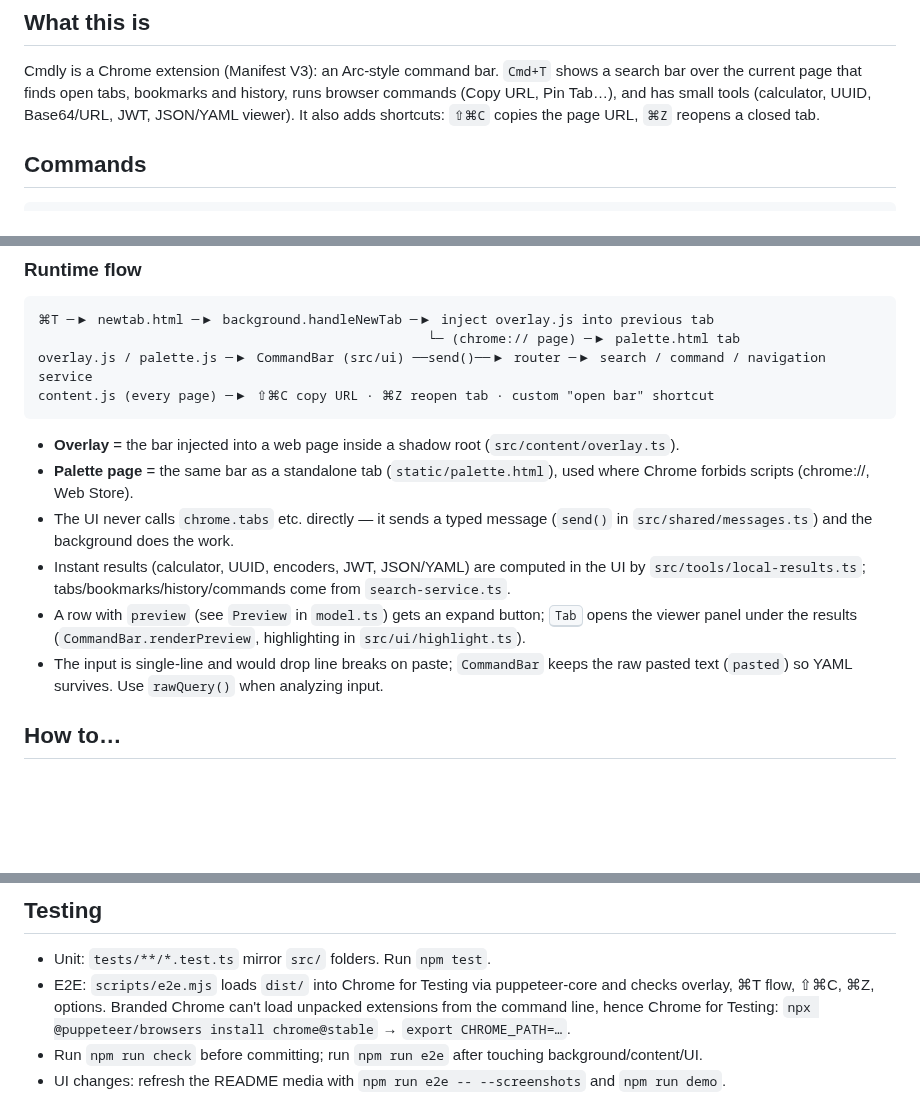
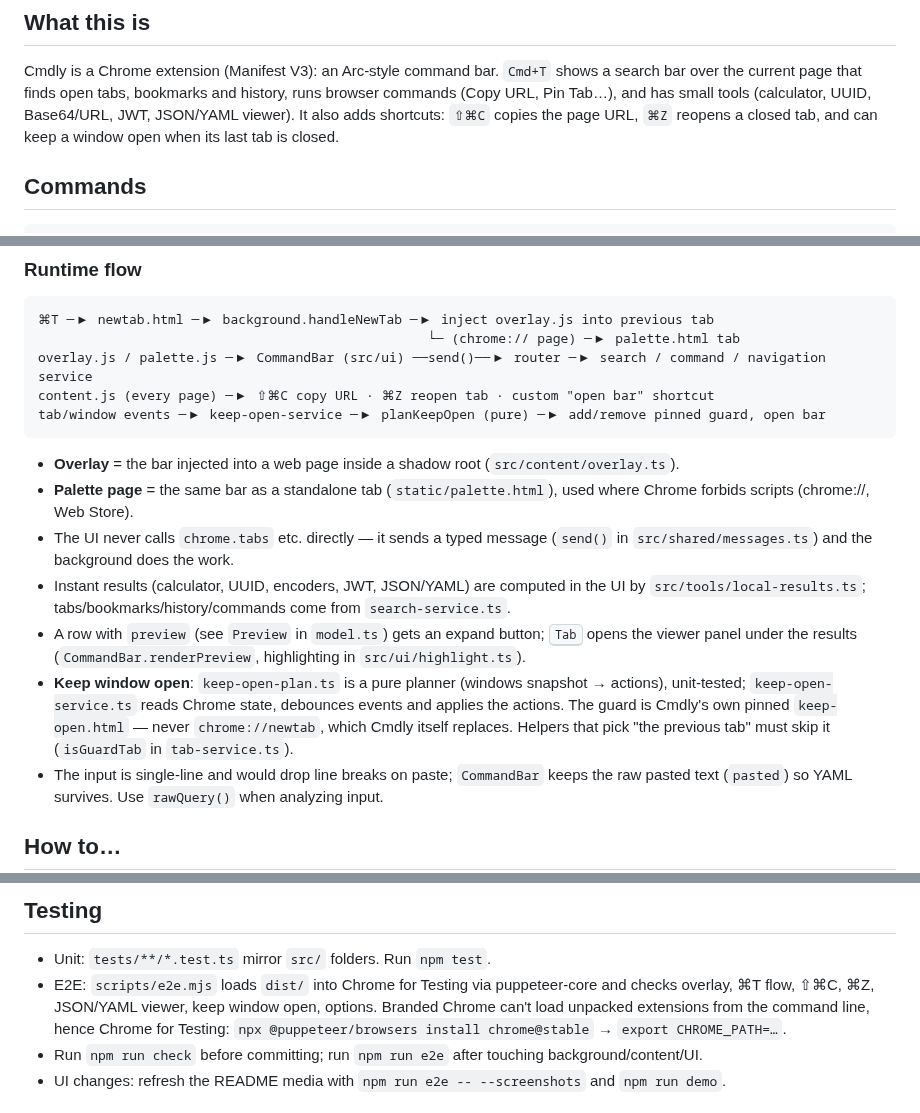
Before and after one commit to ogbozoyan/cmdly, a Markdown page: AGENTS.md, 3 parts joined by grey strips. GitHub-like rendering; blank space fills up the shorter version.

````diff
--- a/AGENTS.md
+++ b/AGENTS.md
@@ -8,7 +8,8 @@ Guide for AI coding agents (Claude Code, Codex, OpenCode…) and humans working
 Cmdly is a Chrome extension (Manifest V3): an Arc-style command bar. `Cmd+T` shows a search bar
 over the current page that finds open tabs, bookmarks and history, runs browser commands
 (Copy URL, Pin Tab…), and has small tools (calculator, UUID, Base64/URL, JWT, JSON/YAML viewer).
-It also adds shortcuts: `⇧⌘C` copies the page URL, `⌘Z` reopens a closed tab.
+It also adds shortcuts: `⇧⌘C` copies the page URL, `⌘Z` reopens a closed tab, and can keep a
+window open when its last tab is closed.
 
 ## Commands
 
@@ -55,6 +56,7 @@ Think of it as a small backend + frontend in one package:
                                                   └─ (chrome:// page) ─▶ palette.html tab
 overlay.js / palette.js ─▶ CommandBar (src/ui) ──send()──▶ router ─▶ search / command / navigation service
 content.js (every page) ─▶ ⇧⌘C copy URL · ⌘Z reopen tab · custom "open bar" shortcut
+tab/window events ─▶ keep-open-service ─▶ planKeepOpen (pure) ─▶ add/remove pinned guard, open bar
 ```
 
 - **Overlay** = the bar injected into a web page inside a shadow root (`src/content/overlay.ts`).
@@ -66,6 +68,10 @@ content.js (every page) ─▶ ⇧⌘C copy URL · ⌘Z reopen tab · custom "op
   `src/tools/local-results.ts`; tabs/bookmarks/history/commands come from `search-service.ts`.
 - A row with `preview` (see `Preview` in `model.ts`) gets an expand button; <kbd>Tab</kbd> opens the
   viewer panel under the results (`CommandBar.renderPreview`, highlighting in `src/ui/highlight.ts`).
+- **Keep window open**: `keep-open-plan.ts` is a pure planner (windows snapshot → actions), unit-tested;
+  `keep-open-service.ts` reads Chrome state, debounces events and applies the actions. The guard is
+  Cmdly's own pinned `keep-open.html` — never `chrome://newtab`, which Cmdly itself replaces.
+  Helpers that pick "the previous tab" must skip it (`isGuardTab` in `tab-service.ts`).
 - The input is single-line and would drop line breaks on paste; `CommandBar` keeps the raw pasted
   text (`pasted`) so YAML survives. Use `rawQuery()` when analyzing input.
 
@@ -101,7 +107,7 @@ content.js (every page) ─▶ ⇧⌘C copy URL · ⌘Z reopen tab · custom "op
 
 - Unit: `tests/**/*.test.ts` mirror `src/` folders. Run `npm test`.
 - E2E: `scripts/e2e.mjs` loads `dist/` into Chrome for Testing via puppeteer-core and checks
-  overlay, ⌘T flow, ⇧⌘C, ⌘Z, options. Branded Chrome can't load unpacked extensions from the
+  overlay, ⌘T flow, ⇧⌘C, ⌘Z, JSON/YAML viewer, keep window open, options. Branded Chrome can't load unpacked extensions from the
   command line, hence Chrome for Testing:
   `npx @puppeteer/browsers install chrome@stable` → `export CHROME_PATH=…`.
 - Run `npm run check` before committing; run `npm run e2e` after touching background/content/UI.
````
Also changed, not shown: README.md (+19 -0 lines), icons/128.png (added), icons/16.png (added), icons/32.png (added), icons/48.png (added), 11 other files.
